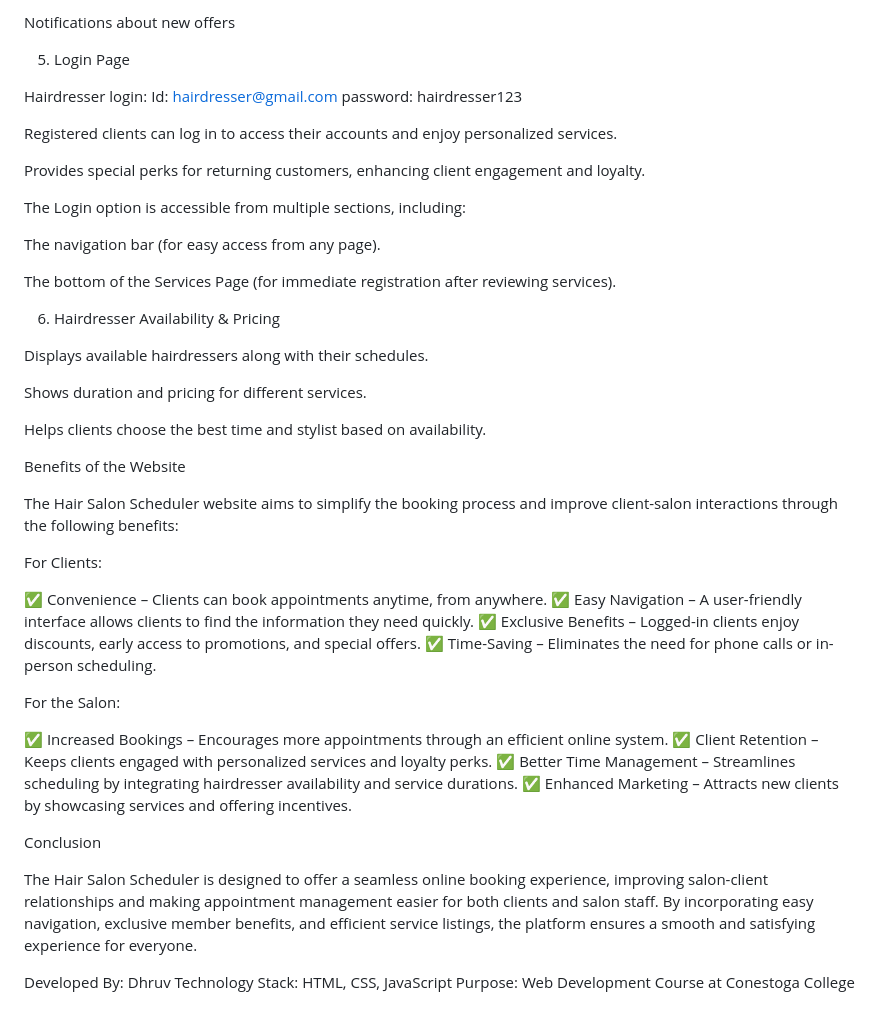
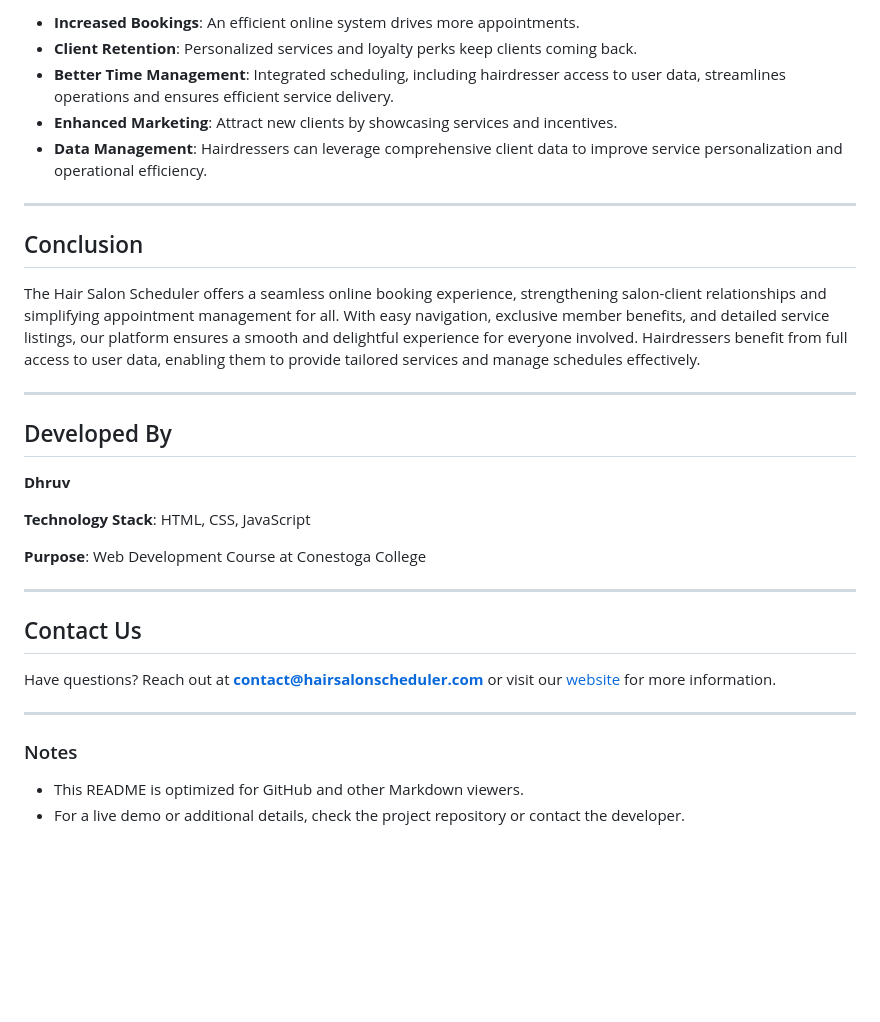
Before and after one commit to dhruvjivani/hairSalon_group, a Markdown page: README.md, the part around the change printed below. GitHub-like rendering; blank space fills up the shorter version.

```diff
--- a/README.md
+++ b/README.md
@@ -54,52 +76,35 @@ Priority appointment booking
 
-Notifications about new offers
+- **Increased Bookings**: An efficient online system drives more appointments.
+- **Client Retention**: Personalized services and loyalty perks keep clients coming back.
+- **Better Time Management**: Integrated scheduling, including hairdresser access to user data, streamlines operations and ensures efficient service delivery.
+- **Enhanced Marketing**: Attract new clients by showcasing services and incentives.
+- **Data Management**: Hairdressers can leverage comprehensive client data to improve service personalization and operational efficiency.
 
-5. Login Page
+---
 
-Hairdresser login:
-Id: hairdresser@gmail.com
-password: hairdresser123
+## Conclusion
 
-Registered clients can log in to access their accounts and enjoy personalized services.
+The Hair Salon Scheduler offers a seamless online booking experience, strengthening salon-client relationships and simplifying appointment management for all. With easy navigation, exclusive member benefits, and detailed service listings, our platform ensures a smooth and delightful experience for everyone involved. Hairdressers benefit from full access to user data, enabling them to provide tailored services and manage schedules effectively.
 
-Provides special perks for returning customers, enhancing client engagement and loyalty.
+---
 
-The Login option is accessible from multiple sections, including:
+## Developed By
 
-The navigation bar (for easy access from any page).
+**Dhruv**
 
-The bottom of the Services Page (for immediate registration after reviewing services).
+**Technology Stack**: HTML, CSS, JavaScript
 
-6. Hairdresser Availability & Pricing
+**Purpose**: Web Development Course at Conestoga College
 
-Displays available hairdressers along with their schedules.
+---
 
-Shows duration and pricing for different services.
+## Contact Us
 
-Helps clients choose the best time and stylist based on availability.
+Have questions? Reach out at **contact@hairsalonscheduler.com** or visit our [website](https://hairsalonscheduler.com) for more information.
 
-Benefits of the Website
+---
 
-The Hair Salon Scheduler website aims to simplify the booking process and improve client-salon interactions through the following benefits:
+### Notes
 
-For Clients:
-
-✅ Convenience – Clients can book appointments anytime, from anywhere.
-✅ Easy Navigation – A user-friendly interface allows clients to find the information they need quickly.
-✅ Exclusive Benefits – Logged-in clients enjoy discounts, early access to promotions, and special offers.
-✅ Time-Saving – Eliminates the need for phone calls or in-person scheduling.
-
-For the Salon:
-
-✅ Increased Bookings – Encourages more appointments through an efficient online system.
-✅ Client Retention – Keeps clients engaged with personalized services and loyalty perks.
-✅ Better Time Management – Streamlines scheduling by integrating hairdresser availability and service durations.
-✅ Enhanced Marketing – Attracts new clients by showcasing services and offering incentives.
-
-Conclusion
-
-The Hair Salon Scheduler is designed to offer a seamless online booking experience, improving salon-client relationships and making appointment management easier for both clients and salon staff. By incorporating easy navigation, exclusive member benefits, and efficient service listings, the platform ensures a smooth and satisfying experience for everyone.
-
-Developed By: Dhruv
-Technology Stack: HTML, CSS, JavaScript
-Purpose: Web Development Course at Conestoga College
+- This README is optimized for GitHub and other Markdown viewers.
+- For a live demo or additional details, check the project repository or contact the developer.
```
Also changed, not shown: other parts of README.md (+49 -27 lines).
